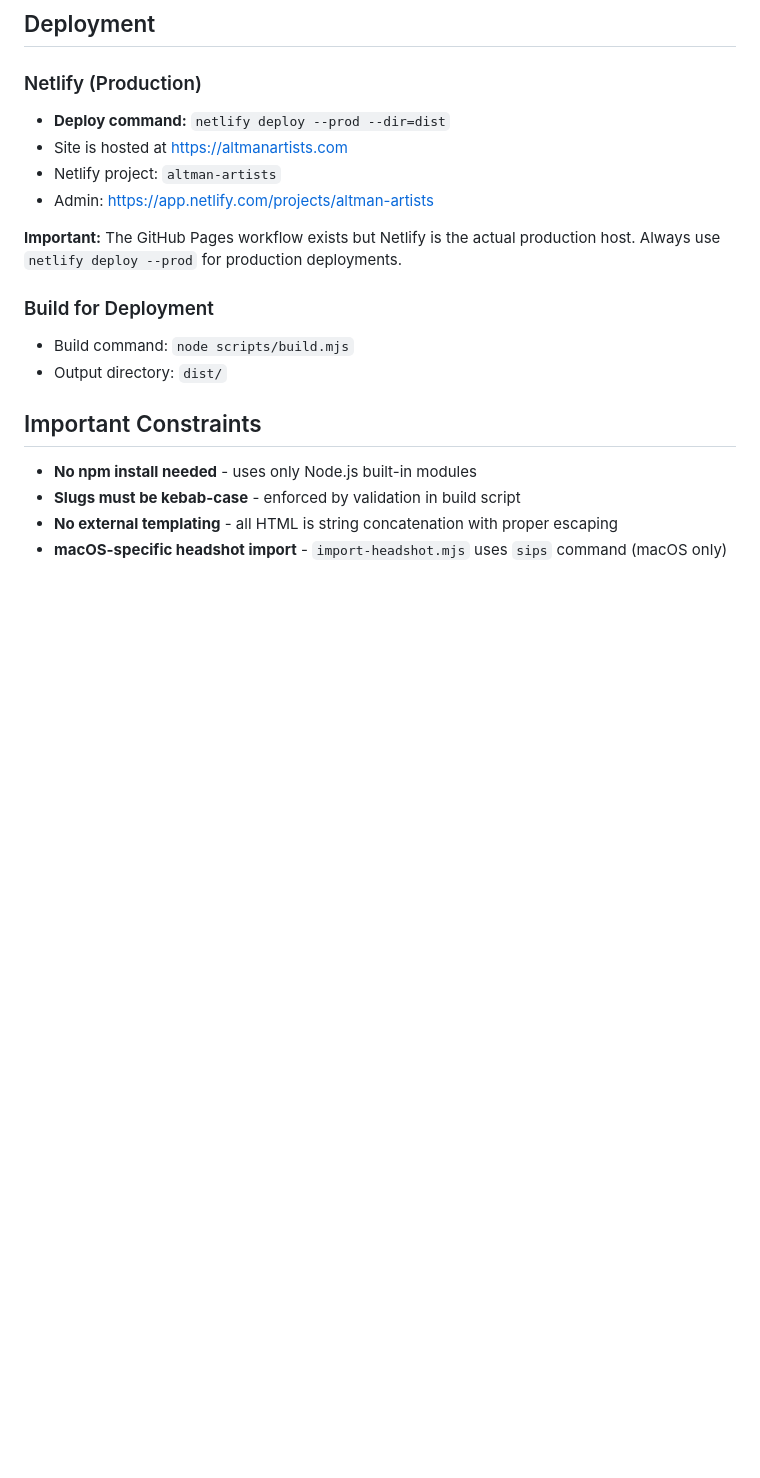
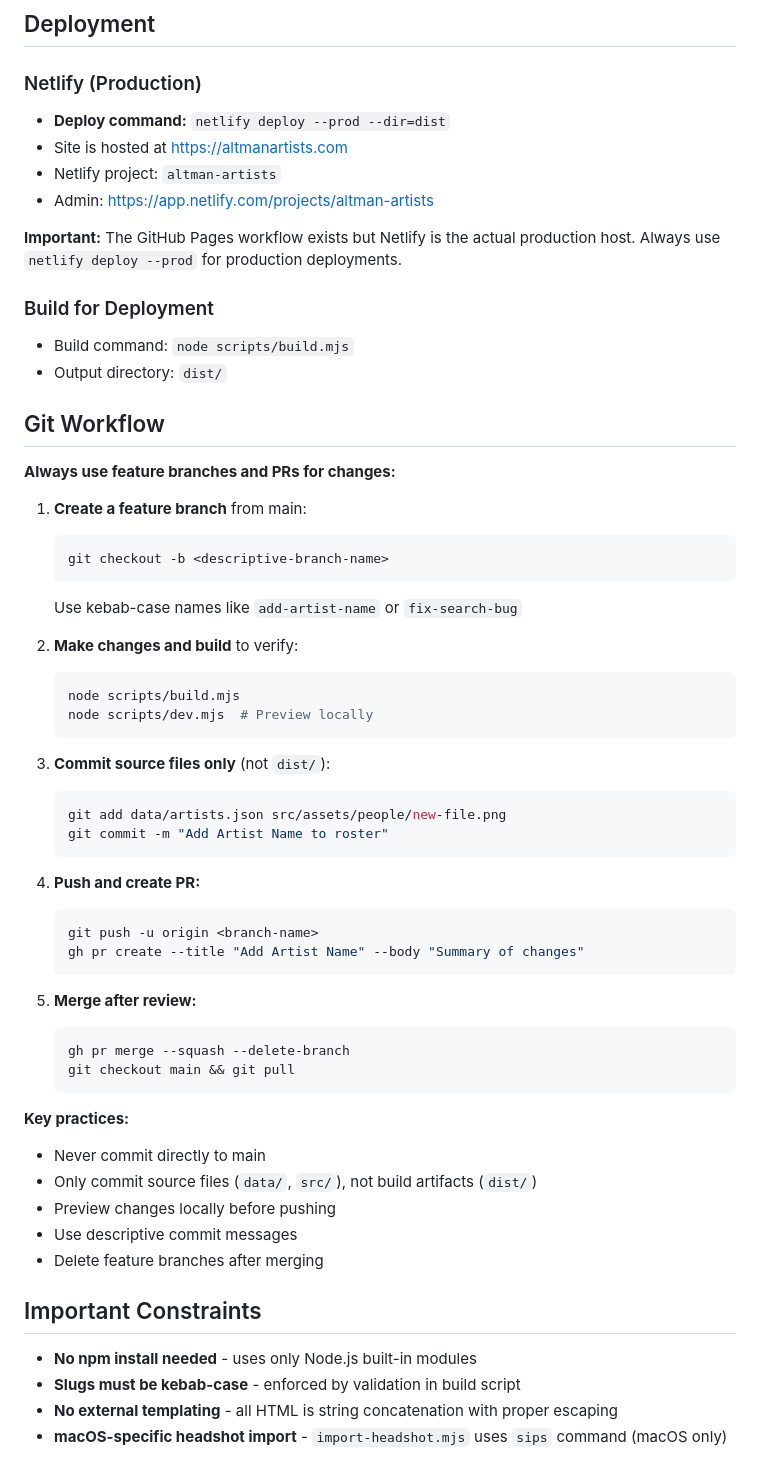
Before and after one commit to breelowdermilk/altman-artists, a Markdown page: CLAUDE.md, the part around the change. Rendered like a GitHub page; blank space fills up the shorter version.

Commit message:
Document git workflow best practices in CLAUDE.md (#2)
Co-authored-by: Claude Opus 4.5 <noreply@anthropic.com>

````diff
--- a/CLAUDE.md
+++ b/CLAUDE.md
@@ -136,6 +136,47 @@ Optional fields:
 - Build command: `node scripts/build.mjs`
 - Output directory: `dist/`
 
+## Git Workflow
+
+**Always use feature branches and PRs for changes:**
+
+1. **Create a feature branch** from main:
+   ```bash
+   git checkout -b <descriptive-branch-name>
+   ```
+   Use kebab-case names like `add-artist-name` or `fix-search-bug`
+
+2. **Make changes and build** to verify:
+   ```bash
+   node scripts/build.mjs
+   node scripts/dev.mjs  # Preview locally
+   ```
+
+3. **Commit source files only** (not `dist/`):
+   ```bash
+   git add data/artists.json src/assets/people/new-file.png
+   git commit -m "Add Artist Name to roster"
+   ```
+
+4. **Push and create PR:**
+   ```bash
+   git push -u origin <branch-name>
+   gh pr create --title "Add Artist Name" --body "Summary of changes"
+   ```
+
+5. **Merge after review:**
+   ```bash
+   gh pr merge --squash --delete-branch
+   git checkout main && git pull
+   ```
+
+**Key practices:**
+- Never commit directly to main
+- Only commit source files (`data/`, `src/`), not build artifacts (`dist/`)
+- Preview changes locally before pushing
+- Use descriptive commit messages
+- Delete feature branches after merging
+
 ## Important Constraints
 
 - **No npm install needed** - uses only Node.js built-in modules
````
